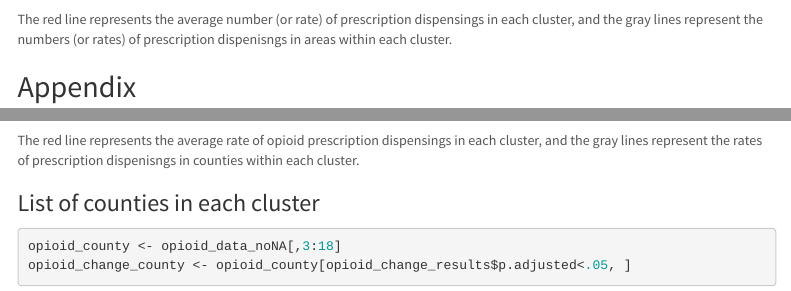
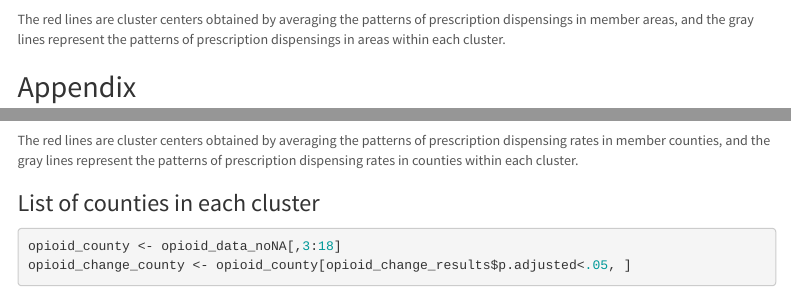
Before and after one commit to elincho/ihclust, an R Markdown document (docs/index.Rmd): the page in a window 1100 px wide, from 4950 px down, and a second part further down, joined at a grey line. Rendered offline with R 4.5, knitr and Pandoc, with nearby package versions; some code elsewhere in the file could not run offline; menus at the side of the page are left out.

Commit message:
edited texts

````diff
--- a/docs/index.Rmd
+++ b/docs/index.Rmd
@@ -218,7 +218,7 @@ par(mfrow=c(2,3))
   }
 ```
 
-The red line represents the average number (or rate) of prescription dispensings in each cluster, and the gray lines represent the numbers (or rates) of prescription dispenisngs in areas within each cluster.
+The red lines are cluster centers obtained by averaging the patterns of prescription dispensings in member areas, and the gray lines represent the patterns of prescription dispensings in areas within each cluster.
 
 ## Appendix
 
@@ -288,7 +288,7 @@ par(mfrow=c(3,5))
   }
 ```
 
-The red line represents the average rate of opioid prescription dispensings in each cluster, and the gray lines represent the rates of prescription dispenisngs in counties within each cluster.
+The red lines are cluster centers obtained by averaging the patterns of prescription dispensing rates in member counties, and the gray lines represent the patterns of prescription dispensing rates in counties within each cluster.
 
 ### List of counties in each cluster
 ```{r counties, class.output="scroll-300"}
````
